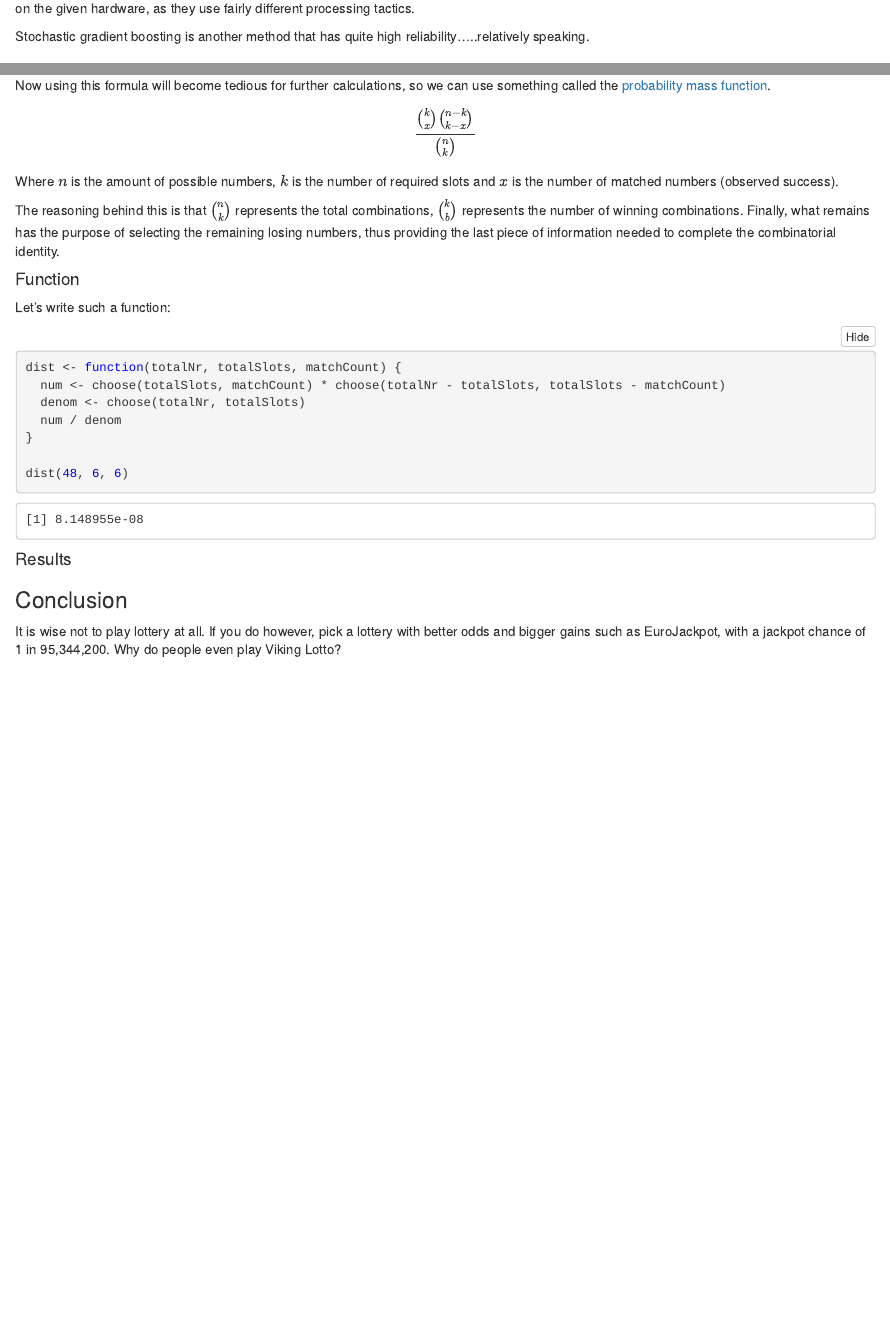
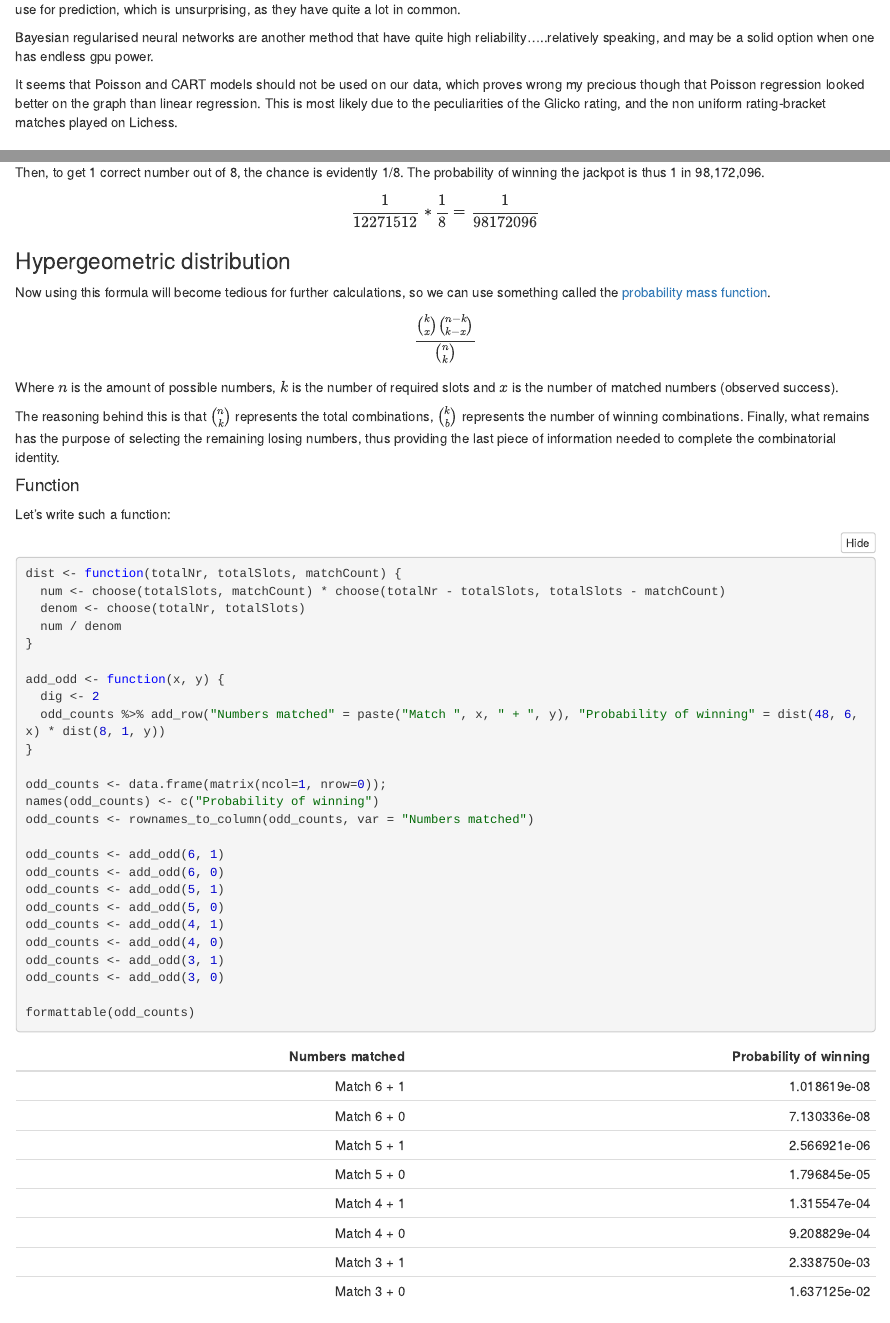
Before and after one commit to takakv/lichess-games, an R Markdown document (chess-games.Rmd): the page in a window 1100 px wide, from 16510 px down before the commit and from 16560 px down after it, and a second part further down, joined at a grey line. The pictures show the output file chess-games.nb.html that the author committed with the source, opened offline.

Commit message:
Finish and go to sleep

````diff
--- a/chess-games.Rmd
+++ b/chess-games.Rmd
@@ -411,7 +411,11 @@ How to read the metrics:
 
 We can see that the best models appear to be the Bayesian regularised neural networks and the eXtreme gradient boosting. On some runs one has a slight edge, other times the other. Both are therefore a solid model to use for prediction, which to pick depends more on which will run better on the given hardware, as they use fairly different processing tactics.
 
-Stochastic gradient boosting is another method that has quite high reliability.....relatively speaking.
+We can see that the best models appear to be the stochastic gradient boosting and eXtreme gradient boosting. Both are therefore solid models to use for prediction, which is unsurprising, as they have quite a lot in common.
+
+Bayesian regularised neural networks are another method that have quite high reliability.....relatively speaking, and may be a solid option when one has endless gpu power.
+
+It seems that Poisson and CART models should not be used on our data, which proves wrong my precious though that Poisson regression looked better on the graph than linear regression. This is most likely due to the peculiarities of the Glicko rating, and the non uniform rating-bracket matches played on Lichess.
 
 ### Conclusion
 
@@ -435,7 +439,7 @@ First, the player needs to get 6 correct numbers out of 48. There is a chance of
 $$\frac{48!}{6!(48-6)!}=\frac{48!}{6!*42!}=12271512$$
 
 Then, to get 1 correct number out of 8, the chance is evidently 1/8. The probability of winning the jackpot is thus 1 in 98,172,096.
-$$\frac{1}{12271512}*\frac{1}{8}=98172096$$
+$$\frac{1}{12271512}*\frac{1}{8}=\frac{1}{98172096}$$
 
 ### Hypergeometric distribution
 
@@ -457,7 +461,25 @@ dist <- function(totalNr, totalSlots, matchCount) {
   num / denom
 }
 
-dist(48, 6, 6)
+add_odd <- function(x, y) {
+  dig <- 2
+  odd_counts %>% add_row("Numbers matched" = paste("Match ", x, " + ", y), "Probability of winning" = dist(48, 6, x) * dist(8, 1, y))
+}
+
+odd_counts <- data.frame(matrix(ncol=1, nrow=0));
+names(odd_counts) <- c("Probability of winning")
+odd_counts <- rownames_to_column(odd_counts, var = "Numbers matched")
+
+odd_counts <- add_odd(6, 1)
+odd_counts <- add_odd(6, 0)
+odd_counts <- add_odd(5, 1)
+odd_counts <- add_odd(5, 0)
+odd_counts <- add_odd(4, 1)
+odd_counts <- add_odd(4, 0)
+odd_counts <- add_odd(3, 1)
+odd_counts <- add_odd(3, 0)
+
+formattable(odd_counts)
 ```
 
 #### Results
````
Also changed, not shown: chess-games.nb.html.
